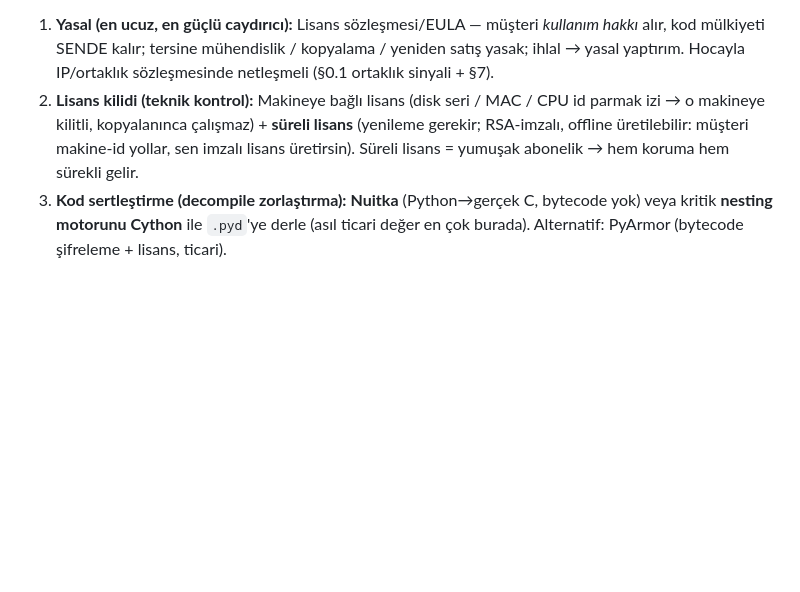
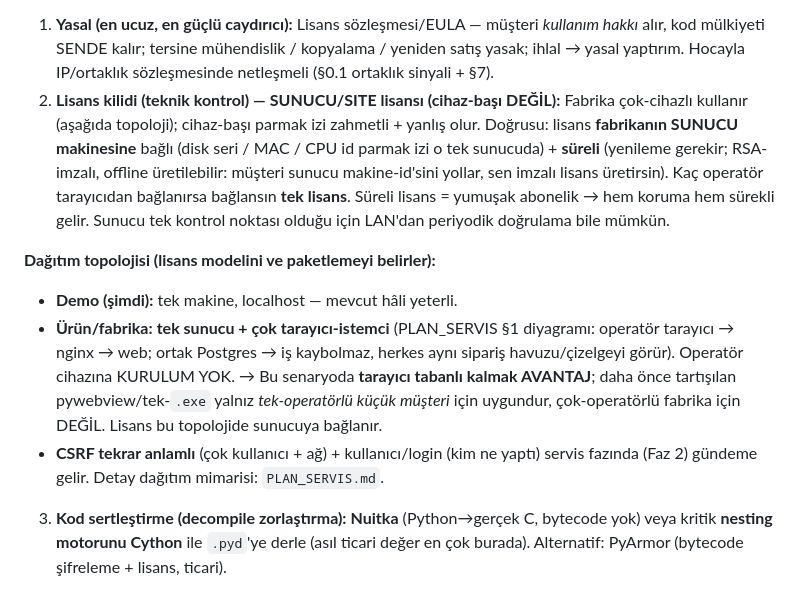
Before and after one commit to Eren845205/ie488-3d-nesting, a Markdown page: APP_YOL_HARITASI.md, the part around the change. Drawn GitHub-style; blank space fills up the shorter version.

Commit message:
docs(roadmap): §9 lisans → sunucu/site + dağıtım topolojisi netliği
Kullanıcı içgörüsü: fabrika çok-cihazlı kullanır, hepsi ortak çalışmalı (iş
kaybolmasın) → "her cihaza ayrı .exe" yanlış.
- Lisans: cihaz-başı parmak izi → SUNUCU/site lisansı (fabrikanın sunucu
  makinesine bağlı; kaç operatör bağlanırsa bağlansın tek lisans).
- Dağıtım topolojisi: demo=tek makine/localhost; ürün=tek sunucu + çok
  tarayıcı-istemci (PLAN_SERVIS §1 diyagramı: operatör tarayıcı→nginx→web,
  ortak Postgres). pywebview/tek-.exe yalnız tek-operatörlü küçük müşteri için.
  Tarayıcı tabanlı kalmak fabrika senaryosunda avantaj (istemci kurulumu yok).

Co-Authored-By: Claude Opus 4.8 (1M context) <noreply@anthropic.com>

```diff
--- a/APP_YOL_HARITASI.md
+++ b/APP_YOL_HARITASI.md
@@ -749,11 +749,26 @@ decompiler) geri çıkarılır. Bu yanılgıya düşülmemeli.
    *kullanım hakkı* alır, kod mülkiyeti SENDE kalır; tersine mühendislik /
    kopyalama / yeniden satış yasak; ihlal → yasal yaptırım. Hocayla IP/ortaklık
    sözleşmesinde netleşmeli (§0.1 ortaklık sinyali + §7).
-2. **Lisans kilidi (teknik kontrol):** Makineye bağlı lisans (disk seri / MAC /
-   CPU id parmak izi → o makineye kilitli, kopyalanınca çalışmaz) + **süreli
-   lisans** (yenileme gerekir; RSA-imzalı, offline üretilebilir: müşteri
-   makine-id yollar, sen imzalı lisans üretirsin). Süreli lisans = yumuşak
-   abonelik → hem koruma hem sürekli gelir.
+2. **Lisans kilidi (teknik kontrol) — SUNUCU/SITE lisansı (cihaz-başı DEĞİL):**
+   Fabrika çok-cihazlı kullanır (aşağıda topoloji); cihaz-başı parmak izi
+   zahmetli + yanlış olur. Doğrusu: lisans **fabrikanın SUNUCU makinesine** bağlı
+   (disk seri / MAC / CPU id parmak izi o tek sunucuda) + **süreli** (yenileme
+   gerekir; RSA-imzalı, offline üretilebilir: müşteri sunucu makine-id'sini
+   yollar, sen imzalı lisans üretirsin). Kaç operatör tarayıcıdan bağlanırsa
+   bağlansın **tek lisans**. Süreli lisans = yumuşak abonelik → hem koruma hem
+   sürekli gelir. Sunucu tek kontrol noktası olduğu için LAN'dan periyodik
+   doğrulama bile mümkün.
+
+**Dağıtım topolojisi (lisans modelini ve paketlemeyi belirler):**
+- **Demo (şimdi):** tek makine, localhost — mevcut hâli yeterli.
+- **Ürün/fabrika:** **tek sunucu + çok tarayıcı-istemci** (PLAN_SERVIS §1
+  diyagramı: operatör tarayıcı → nginx → web; ortak Postgres → iş kaybolmaz,
+  herkes aynı sipariş havuzu/çizelgeyi görür). Operatör cihazına KURULUM YOK.
+  → Bu senaryoda **tarayıcı tabanlı kalmak AVANTAJ**; daha önce tartışılan
+  pywebview/tek-`.exe` yalnız *tek-operatörlü küçük müşteri* için uygundur,
+  çok-operatörlü fabrika için DEĞİL. Lisans bu topolojide sunucuya bağlanır.
+- **CSRF tekrar anlamlı** (çok kullanıcı + ağ) + kullanıcı/login (kim ne yaptı)
+  servis fazında (Faz 2) gündeme gelir. Detay dağıtım mimarisi: `PLAN_SERVIS.md`.
 3. **Kod sertleştirme (decompile zorlaştırma):** **Nuitka** (Python→gerçek C,
    bytecode yok) veya kritik **nesting motorunu Cython** ile `.pyd`'ye derle
    (asıl ticari değer en çok burada). Alternatif: PyArmor (bytecode şifreleme +
```
